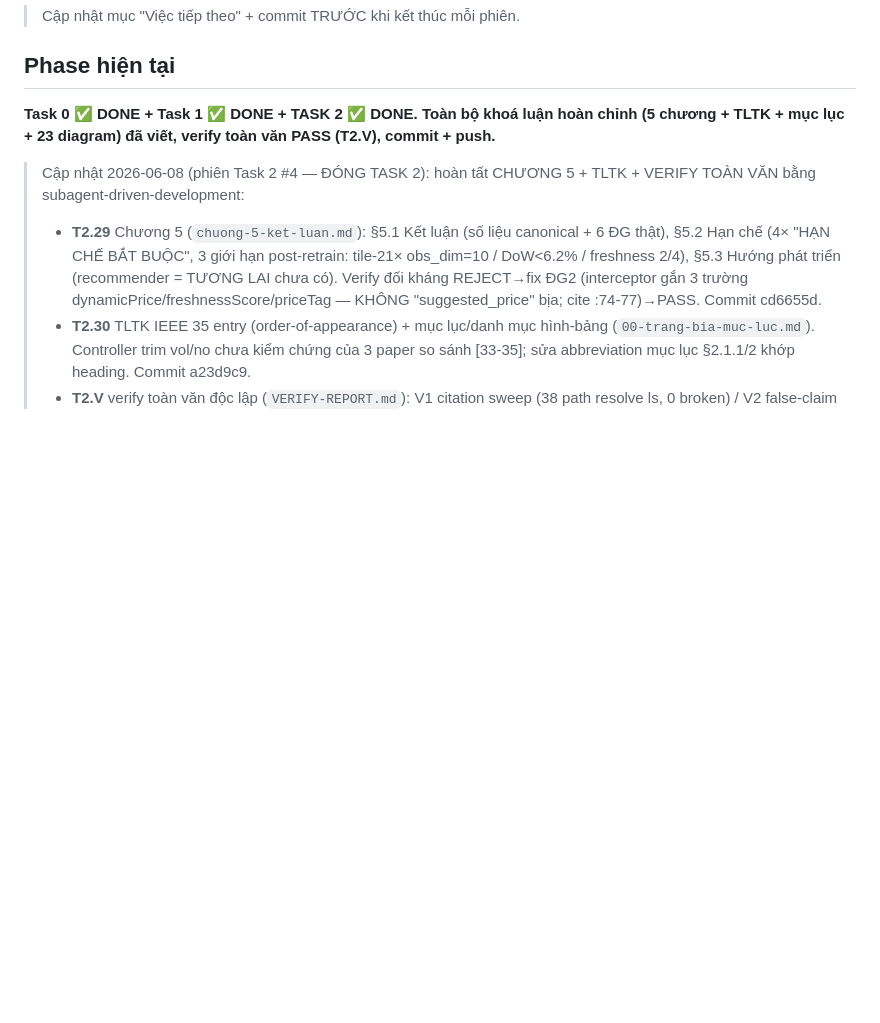
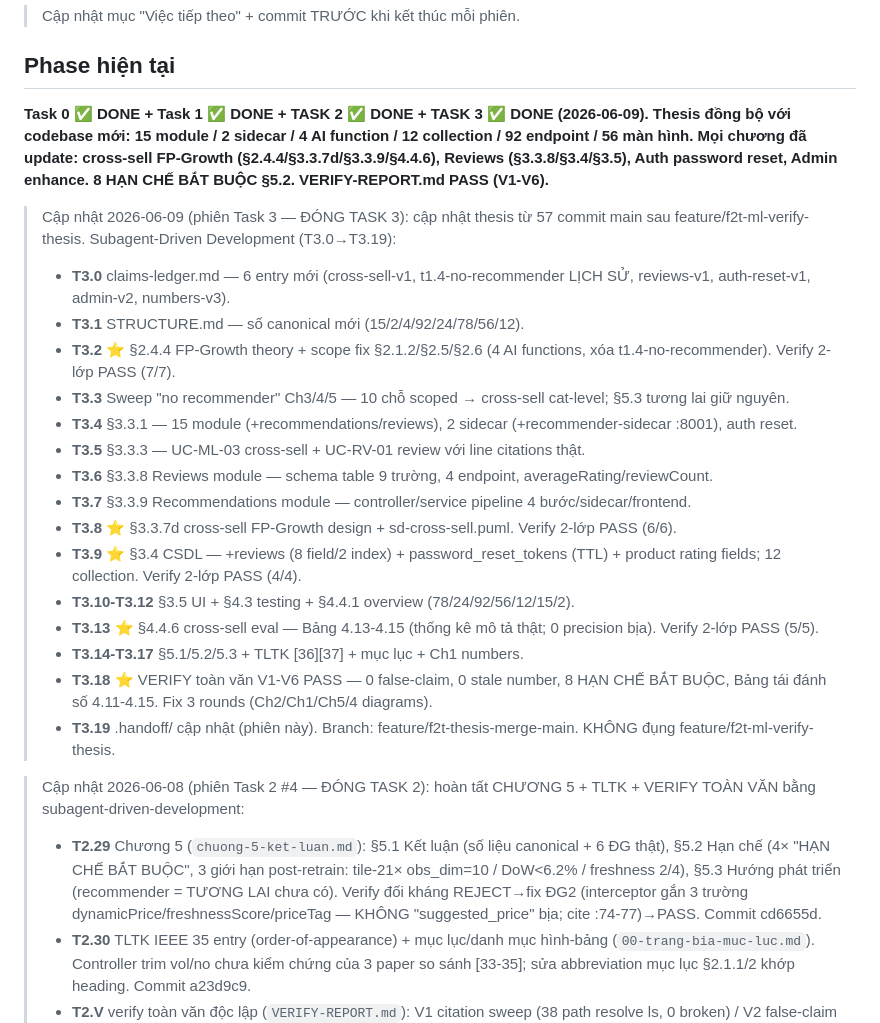
Before and after one commit to Nanhhhhhhh/f2t, a Markdown page: .handoff/STATE.md, the part around the change. Rendered like a GitHub page; blank space fills up the shorter version.

Commit message:
task(T3.19): .handoff/ STATE.md + task-tree.md — Task 3 DONE; thesis up-to-date với codebase 2026-06-09; CẢ 4 TASK LỚN HOÀN TẤT

```diff
--- a/.handoff/STATE.md
+++ b/.handoff/STATE.md
@@ -3,7 +3,25 @@
 > Cập nhật mục "Việc tiếp theo" + commit TRƯỚC khi kết thúc mỗi phiên.
 
 ## Phase hiện tại
-**Task 0 ✅ DONE + Task 1 ✅ DONE + TASK 2 ✅ DONE. Toàn bộ khoá luận hoàn chỉnh (5 chương + TLTK + mục lục + 23 diagram) đã viết, verify toàn văn PASS (T2.V), commit + push.**
+**Task 0 ✅ DONE + Task 1 ✅ DONE + TASK 2 ✅ DONE + TASK 3 ✅ DONE (2026-06-09). Thesis đồng bộ với codebase mới: 15 module / 2 sidecar / 4 AI function / 12 collection / 92 endpoint / 56 màn hình. Mọi chương đã update: cross-sell FP-Growth (§2.4.4/§3.3.7d/§3.3.9/§4.4.6), Reviews (§3.3.8/§3.4/§3.5), Auth password reset, Admin enhance. 8 HẠN CHẾ BẮT BUỘC §5.2. VERIFY-REPORT.md PASS (V1-V6).**
+
+> Cập nhật 2026-06-09 (phiên Task 3 — ĐÓNG TASK 3): cập nhật thesis từ 57 commit main sau feature/f2t-ml-verify-thesis. Subagent-Driven Development (T3.0→T3.19):
+> - **T3.0** claims-ledger.md — 6 entry mới (cross-sell-v1, t1.4-no-recommender LỊCH SỬ, reviews-v1, auth-reset-v1, admin-v2, numbers-v3).
+> - **T3.1** STRUCTURE.md — số canonical mới (15/2/4/92/24/78/56/12).
+> - **T3.2 ⭐** §2.4.4 FP-Growth theory + scope fix §2.1.2/§2.5/§2.6 (4 AI functions, xóa t1.4-no-recommender). Verify 2-lớp PASS (7/7).
+> - **T3.3** Sweep "no recommender" Ch3/4/5 — 10 chỗ scoped → cross-sell cat-level; §5.3 tương lai giữ nguyên.
+> - **T3.4** §3.3.1 — 15 module (+recommendations/reviews), 2 sidecar (+recommender-sidecar :8001), auth reset.
+> - **T3.5** §3.3.3 — UC-ML-03 cross-sell + UC-RV-01 review với line citations thật.
+> - **T3.6** §3.3.8 Reviews module — schema table 9 trường, 4 endpoint, averageRating/reviewCount.
+> - **T3.7** §3.3.9 Recommendations module — controller/service pipeline 4 bước/sidecar/frontend.
+> - **T3.8 ⭐** §3.3.7d cross-sell FP-Growth design + sd-cross-sell.puml. Verify 2-lớp PASS (6/6).
+> - **T3.9 ⭐** §3.4 CSDL — +reviews (8 field/2 index) + password_reset_tokens (TTL) + product rating fields; 12 collection. Verify 2-lớp PASS (4/4).
+> - **T3.10-T3.12** §3.5 UI + §4.3 testing + §4.4.1 overview (78/24/92/56/12/15/2).
+> - **T3.13 ⭐** §4.4.6 cross-sell eval — Bảng 4.13-4.15 (thống kê mô tả thật; 0 precision bịa). Verify 2-lớp PASS (5/5).
+> - **T3.14-T3.17** §5.1/5.2/5.3 + TLTK [36][37] + mục lục + Ch1 numbers.
+> - **T3.18 ⭐** VERIFY toàn văn V1-V6 PASS — 0 false-claim, 0 stale number, 8 HẠN CHẾ BẮT BUỘC, Bảng tái đánh số 4.11-4.15. Fix 3 rounds (Ch2/Ch1/Ch5/4 diagrams).
+> - **T3.19** .handoff/ cập nhật (phiên này).
+> Branch: feature/f2t-thesis-merge-main. KHÔNG đụng feature/f2t-ml-verify-thesis.
 
 > Cập nhật 2026-06-08 (phiên Task 2 #4 — ĐÓNG TASK 2): hoàn tất CHƯƠNG 5 + TLTK + VERIFY TOÀN VĂN bằng subagent-driven-development:
 > - **T2.29** Chương 5 (`chuong-5-ket-luan.md`): §5.1 Kết luận (số liệu canonical + 6 ĐG thật), §5.2 Hạn chế (4× "HẠN CHẾ BẮT BUỘC", 3 giới hạn post-retrain: tile-21× obs_dim=10 / DoW<6.2% / freshness 2/4), §5.3 Hướng phát triển (recommender = TƯƠNG LAI chưa có). Verify đối kháng REJECT→fix ĐG2 (interceptor gắn 3 trường dynamicPrice/freshnessScore/priceTag — KHÔNG "suggested_price" bịa; cite :74-77)→PASS. Commit cd6655d.
```
Also changed, not shown: .handoff/task-tree.md (+31 -0 lines).
